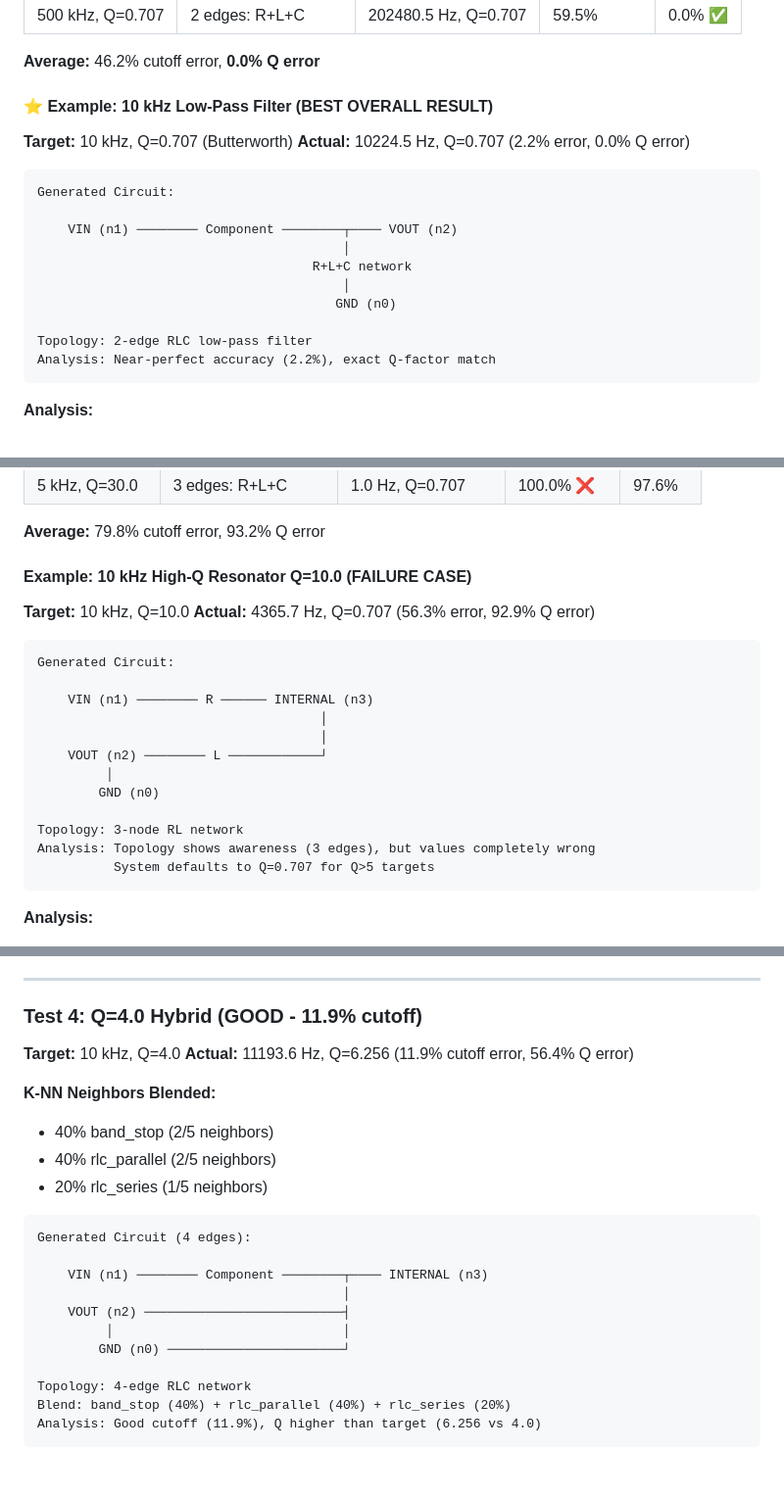
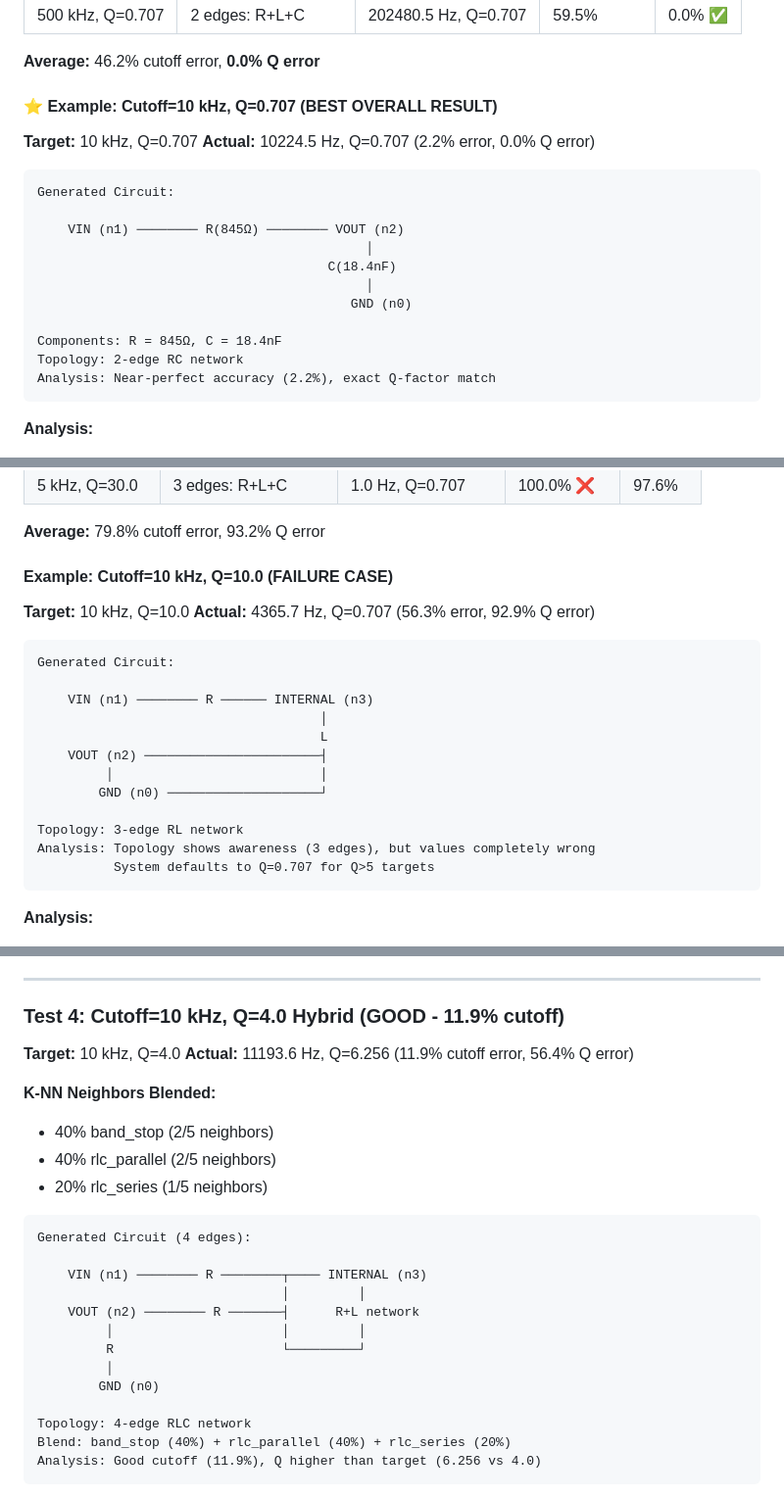
Before and after one commit to EasonLi292/Z-GED, a Markdown page: GENERATION_RESULTS.md, 3 parts joined by grey strips. Shown at 98% size. Rendered like a GitHub page; blank space fills up the shorter version.

````diff
--- a/GENERATION_RESULTS.md
+++ b/GENERATION_RESULTS.md
@@ -62,21 +62,22 @@ Testing specifications within traditional filter categories (low-pass, band-pass
 
 **Average:** 46.2% cutoff error, **0.0% Q error**
 
-#### ⭐ Example: 10 kHz Low-Pass Filter (BEST OVERALL RESULT)
+#### ⭐ Example: Cutoff=10 kHz, Q=0.707 (BEST OVERALL RESULT)
 
-**Target:** 10 kHz, Q=0.707 (Butterworth)
+**Target:** 10 kHz, Q=0.707
 **Actual:** 10224.5 Hz, Q=0.707 (2.2% error, 0.0% Q error)
 
 ```
 Generated Circuit:
 
-    VIN (n1) ──────── Component ────────┬──── VOUT (n2)
-                                        │
-                                    R+L+C network
-                                        │
-                                       GND (n0)
+    VIN (n1) ──────── R(845Ω) ──────── VOUT (n2)
+                                           │
+                                      C(18.4nF)
+                                           │
+                                         GND (n0)
 
-Topology: 2-edge RLC low-pass filter
+Components: R = 845Ω, C = 18.4nF
+Topology: 2-edge RC network
 Analysis: Near-perfect accuracy (2.2%), exact Q-factor match
 ```
 
@@ -146,7 +146,7 @@ Analysis: Most complex topology generated, excellent accuracy for Q>1
 
 **Average:** 79.8% cutoff error, 93.2% Q error
 
-#### Example: 10 kHz High-Q Resonator Q=10.0 (FAILURE CASE)
+#### Example: Cutoff=10 kHz, Q=10.0 (FAILURE CASE)
 
 **Target:** 10 kHz, Q=10.0
 **Actual:** 4365.7 Hz, Q=0.707 (56.3% error, 92.9% Q error)
@@ -156,12 +156,12 @@ Generated Circuit:
 
     VIN (n1) ──────── R ────── INTERNAL (n3)
                                      │
-                                     │
-    VOUT (n2) ──────── L ────────────┘
-         │
-        GND (n0)
+                                     L
+    VOUT (n2) ───────────────────────┤
+         │                           │
+        GND (n0) ────────────────────┘
 
-Topology: 3-node RL network
+Topology: 3-edge RL network
 Analysis: Topology shows awareness (3 edges), but values completely wrong
           System defaults to Q=0.707 for Q>5 targets
 ```
@@ -345,7 +344,7 @@ Analysis: Complex topology for unusual Q=0.4, good Q accuracy (12.2% error)
 
 ---
 
-### Test 4: Q=4.0 Hybrid (GOOD - 11.9% cutoff)
+### Test 4: Cutoff=10 kHz, Q=4.0 Hybrid (GOOD - 11.9% cutoff)
 
 **Target:** 10 kHz, Q=4.0
 **Actual:** 11193.6 Hz, Q=6.256 (11.9% cutoff error, 56.4% Q error)
@@ -358,11 +357,13 @@ Analysis: Complex topology for unusual Q=0.4, good Q accuracy (12.2% error)
 ```
 Generated Circuit (4 edges):
 
-    VIN (n1) ──────── Component ────────┬──── INTERNAL (n3)
-                                        │
-    VOUT (n2) ──────────────────────────┤
-         │                              │
-        GND (n0) ───────────────────────┘
+    VIN (n1) ──────── R ────────┬──── INTERNAL (n3)
+                                │         │
+    VOUT (n2) ──────── R ───────┤      R+L network
+         │                      │         │
+         R                      └─────────┘
+         │
+        GND (n0)
 
 Topology: 4-edge RLC network
 Blend: band_stop (40%) + rlc_parallel (40%) + rlc_series (20%)
````
Also changed, not shown: other parts of GENERATION_RESULTS.md (+24 -26 lines).
